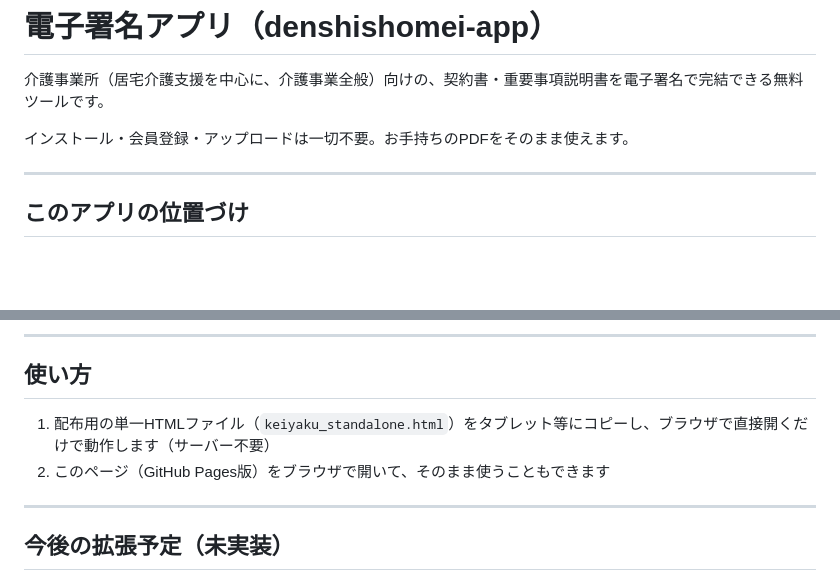
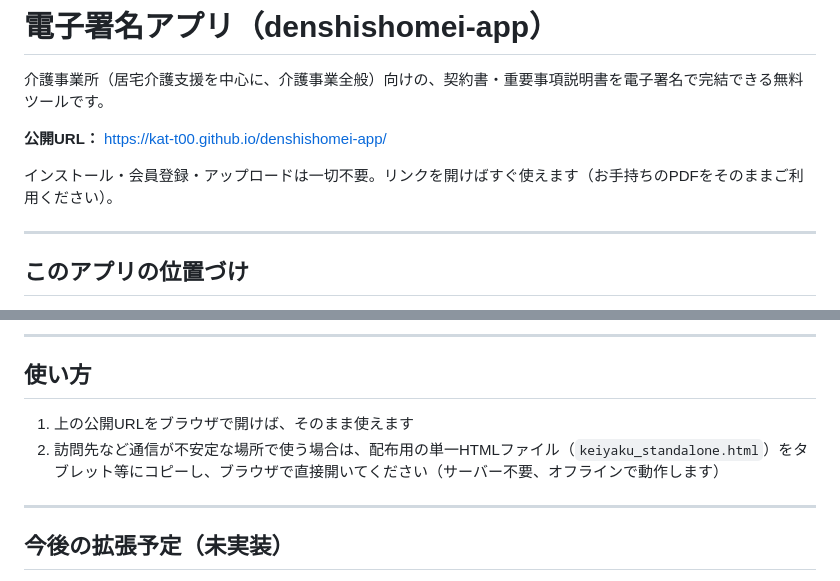
Before and after one commit to kat-t00/denshishomei-app, a Markdown page: README.md, 2 parts joined by grey strips. GitHub-like rendering; blank space fills up the shorter version.

Commit message:
README: 公開URLへのリンクを追加、使い方の順序を整理
Co-Authored-By: Claude Sonnet 5 <noreply@anthropic.com>

```diff
--- a/README.md
+++ b/README.md
@@ -2,7 +2,9 @@
 
 介護事業所（居宅介護支援を中心に、介護事業全般）向けの、契約書・重要事項説明書を電子署名で完結できる無料ツールです。
 
-インストール・会員登録・アップロードは一切不要。お手持ちのPDFをそのまま使えます。
+**公開URL：** https://kat-t00.github.io/denshishomei-app/
+
+インストール・会員登録・アップロードは一切不要。リンクを開けばすぐ使えます（お手持ちのPDFをそのままご利用ください）。
 
 ---
 
@@ -46,8 +48,8 @@
 
 ## 使い方
 
-1. 配布用の単一HTMLファイル（`keiyaku_standalone.html`）をタブレット等にコピーし、ブラウザで直接開くだけで動作します（サーバー不要）
-2. このページ（GitHub Pages版）をブラウザで開いて、そのまま使うこともできます
+1. 上の公開URLをブラウザで開けば、そのまま使えます
+2. 訪問先など通信が不安定な場所で使う場合は、配布用の単一HTMLファイル（`keiyaku_standalone.html`）をタブレット等にコピーし、ブラウザで直接開いてください（サーバー不要、オフラインで動作します）
 
 ---
 
```
